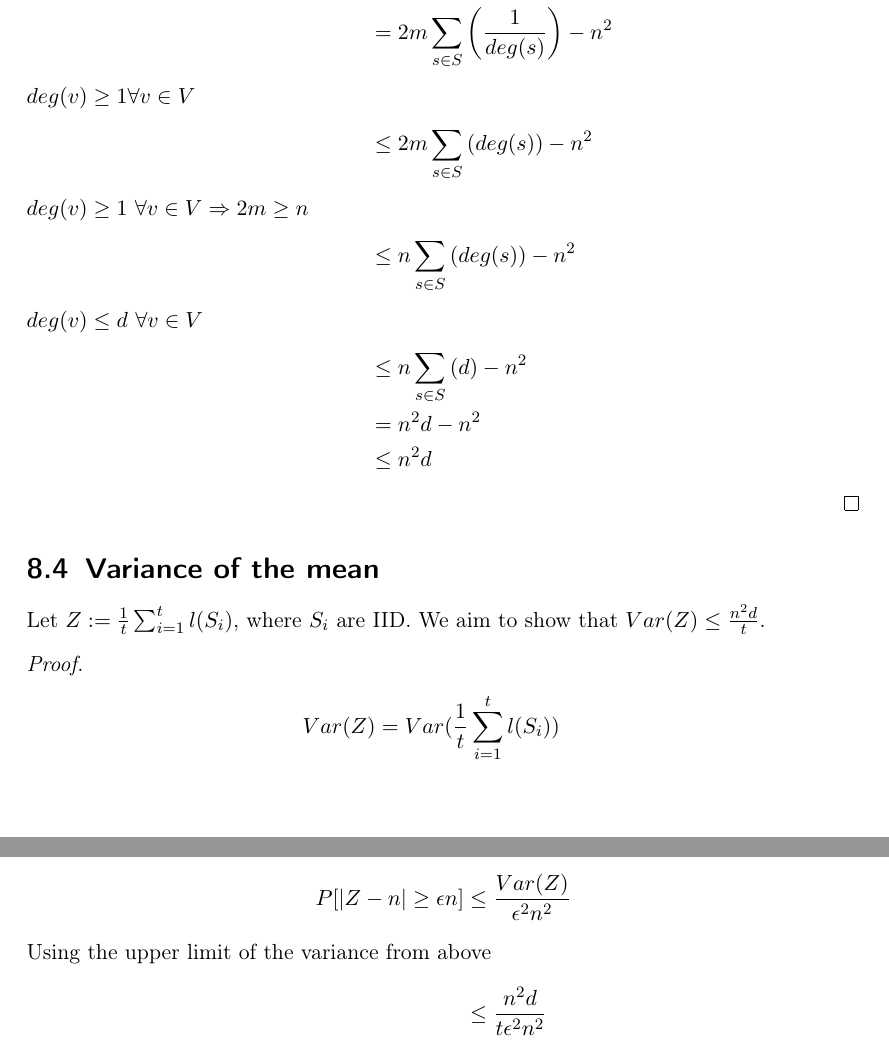
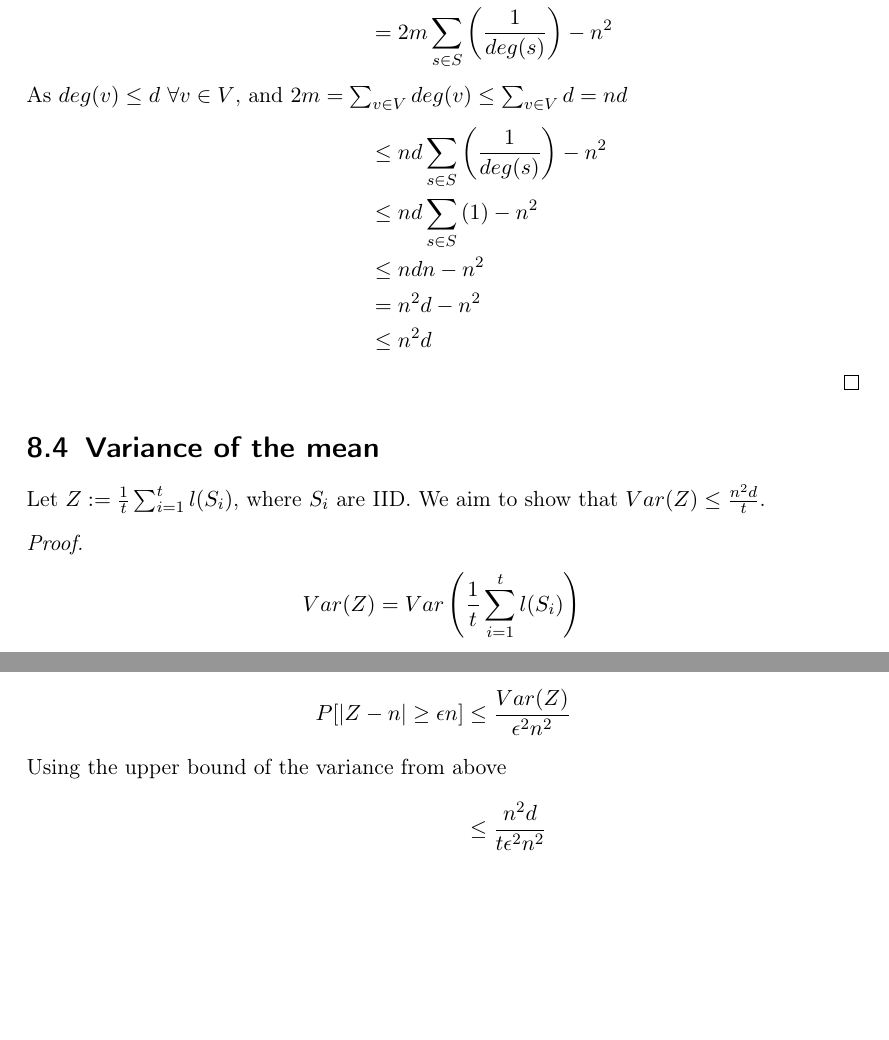
Before and after one commit to Lavode/451670-algorithmen-wahrscheinlichkeit-informationen, a LaTeX problem sheet (exercises/series_8/series.tex): two parts of pages 3 and 4 of 4, joined at a grey line, cut so that both start at the same text, the shorter picture padded with empty space. Compiled offline with pdfLaTeX.

Commit message:
Fix exercise 8.3.

```diff
--- a/exercises/series_8/series.tex
+++ b/exercises/series_8/series.tex
@@ -132,14 +132,12 @@ We aim to show that $Var(l(S)) \leq n^2d$.
   \begin{align*}
     Var(l(S)) & = E[l(S)^2] - E[l(S)]^2 \\
               & = 2m \sum_{s \in S}{\left(\frac{1}{deg(s)}\right)} - n^2 \\
-    \intertext{$deg(v) \geq 1 \forall v \in V$}
-    & \leq 2m \sum_{s \in S}{(deg(s))} - n^2 \\
-    \intertext{$deg(v) \geq 1\ \forall v \in V \Rightarrow 2m \geq n$}
-    & \leq n \sum_{s \in S}{(deg(s))} - n^2 \\
-    \intertext{$deg(v) \leq d\ \forall v \in V$}
-    & \leq n \sum_{s \in S}{(d)} - n^2 \\
-    & = n^2 d - n^2 \\
-    & \leq n^2 d
+    \intertext{As $deg(v) \leq d\ \forall v \in V$, and $2m = \sum_{v \in V}{deg(v)} \leq \sum_{v \in V}{d} = nd$}
+    & \leq nd \sum_{s \in S}{\left(\frac{1}{deg(s)}\right)} - n^2 \\
+    & \leq nd \sum_{s \in S}{\left(1\right)} - n^2 \\
+    & \leq ndn - n^2 \\
+    & = n^2d - n^2 \\
+    & \leq n^2d
   \end{align*}
 \end{proof}
 
@@ -172,7 +170,7 @@ random variable from its expectation as:
 As such, for $0 < \epsilon \leq 1$, $0 < \delta \leq 1$:
 \begin{align*}
 	P[\abs{Z - n} \geq \epsilon n] & \leq \frac{Var(Z)}{\epsilon^2 n^2} \\
-	\intertext{Using the upper limit of the variance from above}
+	\intertext{Using the upper bound of the variance from above}
 	& \leq \frac{n^2 d}{t \epsilon^2 n^2} \\
 	& = \frac{d}{t \epsilon^2}
 \end{align*}
```
Also changed, not shown: exercises/series_8/series.tex (2 more changed lines).
